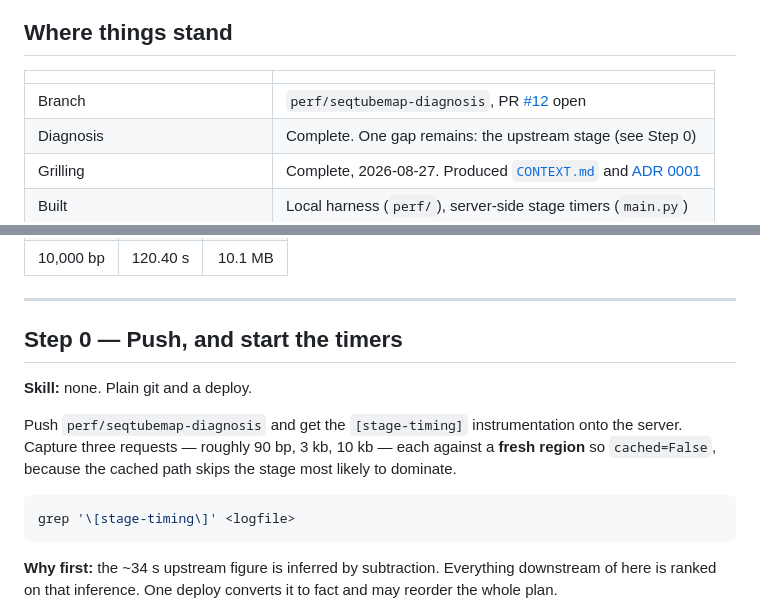
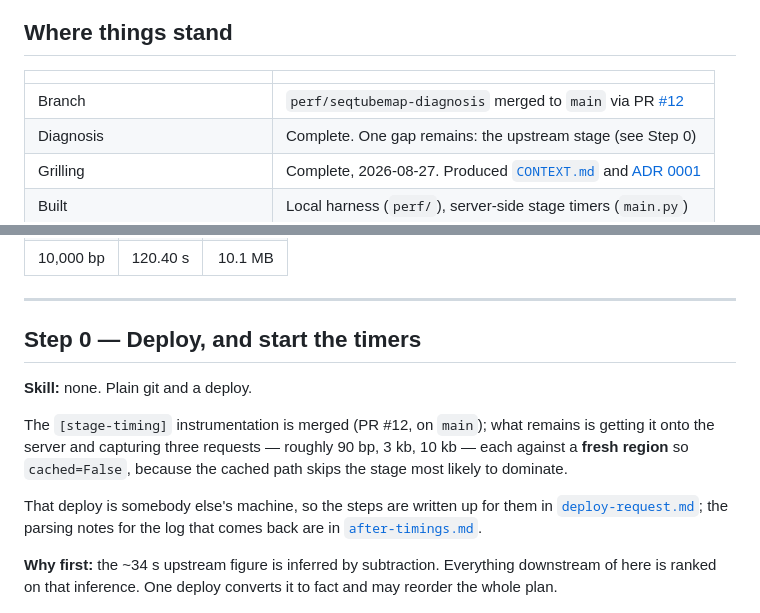
Before and after one commit to CAST-genomics/pangenome-api, a Markdown page: docs/perf/seqtubemap-plan.md, 2 parts joined by grey strips. GitHub-like rendering.

````diff
--- a/docs/perf/seqtubemap-plan.md
+++ b/docs/perf/seqtubemap-plan.md
@@ -17,7 +17,7 @@ Written 2026-08-27, at the end of the diagnosis phase.
 
 | | |
 | --- | --- |
-| Branch | `perf/seqtubemap-diagnosis`, PR [#12](https://github.com/CAST-genomics/PangenomeAPI/pull/12) open |
+| Branch | `perf/seqtubemap-diagnosis` merged to `main` via PR [#12](https://github.com/CAST-genomics/PangenomeAPI/pull/12) |
 | Diagnosis | Complete. One gap remains: the upstream stage (see Step 0) |
 | Grilling | Complete, 2026-08-27. Produced [`CONTEXT.md`](../../CONTEXT.md) and [ADR 0001](../adr/0001-additive-band-format.md) |
 | Built | Local harness (`perf/`), server-side stage timers (`main.py`) |
@@ -80,17 +80,18 @@ Verification at the end measures against these. All from the live API, 2026-08-2
 
 ---
 
-## Step 0 — Push, and start the timers
+## Step 0 — Deploy, and start the timers
 
 **Skill:** none. Plain git and a deploy.
 
-Push `perf/seqtubemap-diagnosis` and get the `[stage-timing]` instrumentation onto the
-server. Capture three requests — roughly 90 bp, 3 kb, 10 kb — each against a **fresh
-region** so `cached=False`, because the cached path skips the stage most likely to dominate.
+The `[stage-timing]` instrumentation is merged (PR #12, on `main`); what remains is getting
+it onto the server and capturing three requests — roughly 90 bp, 3 kb, 10 kb — each against
+a **fresh region** so `cached=False`, because the cached path skips the stage most likely to
+dominate.
 
-```sh
-grep '\[stage-timing\]' <logfile>
-```
+That deploy is somebody else's machine, so the steps are written up for them in
+[`deploy-request.md`](./deploy-request.md); the parsing notes for the log that comes back
+are in [`after-timings.md`](./after-timings.md).
 
 **Why first:** the ~34 s upstream figure is inferred by subtraction. Everything downstream
 of here is ranked on that inference. One deploy converts it to fact and may reorder the
````
Also changed, not shown: docs/perf/after-timings.md (added, +32 -0 lines), docs/perf/deploy-request.md (+127 -86 lines).
